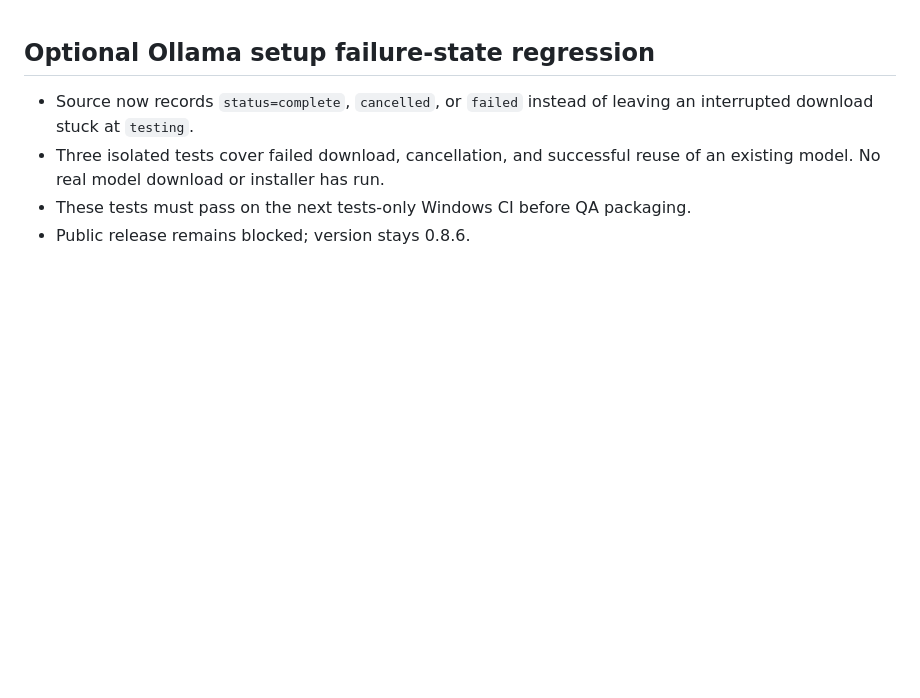
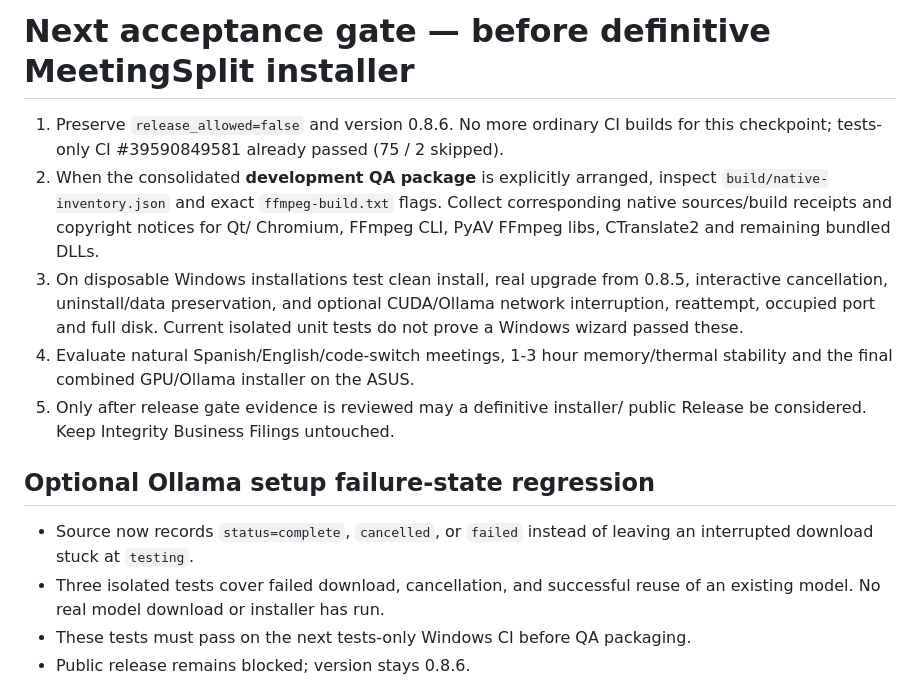
Before and after one commit to kl4ne/meetingsplit, a Markdown page: NEXT_ACTION.md, the part around the change. GitHub-like rendering; blank space fills up the shorter version.

Commit message:
docs: checkpoint pre-installer QA success and remaining release blockers [skip ci]

```diff
--- a/NEXT_ACTION.md
+++ b/NEXT_ACTION.md
@@ -1,3 +1,20 @@
+# Next acceptance gate — before definitive MeetingSplit installer
+
+1. Preserve `release_allowed=false` and version 0.8.6. No more ordinary CI builds
+   for this checkpoint; tests-only CI #39590849581 already passed (75 / 2 skipped).
+2. When the consolidated **development QA package** is explicitly arranged, inspect
+   `build/native-inventory.json` and exact `ffmpeg-build.txt` flags. Collect
+   corresponding native sources/build receipts and copyright notices for Qt/
+   Chromium, FFmpeg CLI, PyAV FFmpeg libs, CTranslate2 and remaining bundled DLLs.
+3. On disposable Windows installations test clean install, real upgrade from
+   0.8.5, interactive cancellation, uninstall/data preservation, and optional
+   CUDA/Ollama network interruption, reattempt, occupied port and full disk.
+   Current isolated unit tests do not prove a Windows wizard passed these.
+4. Evaluate natural Spanish/English/code-switch meetings, 1-3 hour memory/thermal
+   stability and the final combined GPU/Ollama installer on the ASUS.
+5. Only after release gate evidence is reviewed may a definitive installer/
+   public Release be considered. Keep Integrity Business Filings untouched.
+
 ## Optional Ollama setup failure-state regression
 
 - Source now records `status=complete`, `cancelled`, or `failed`
```
